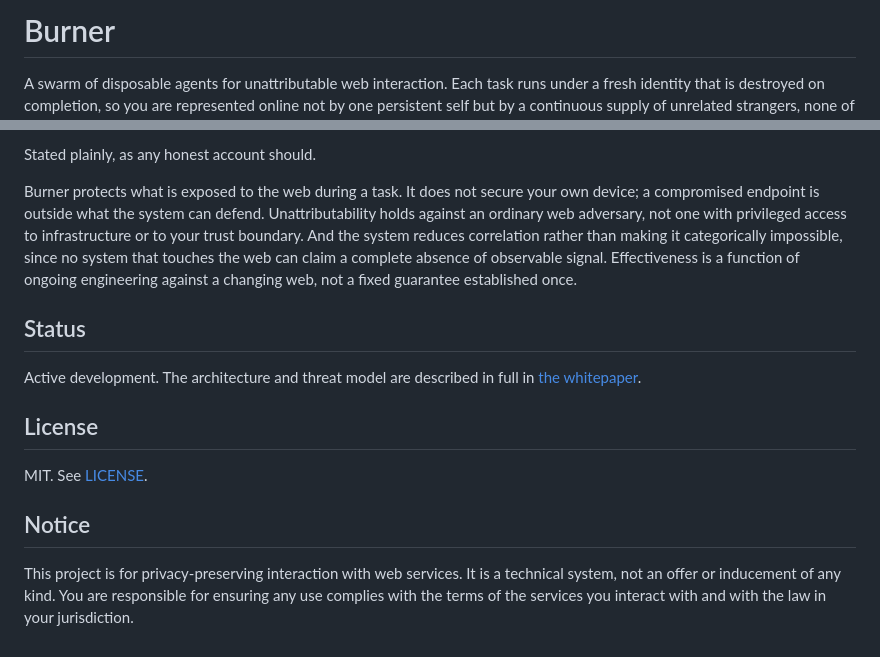
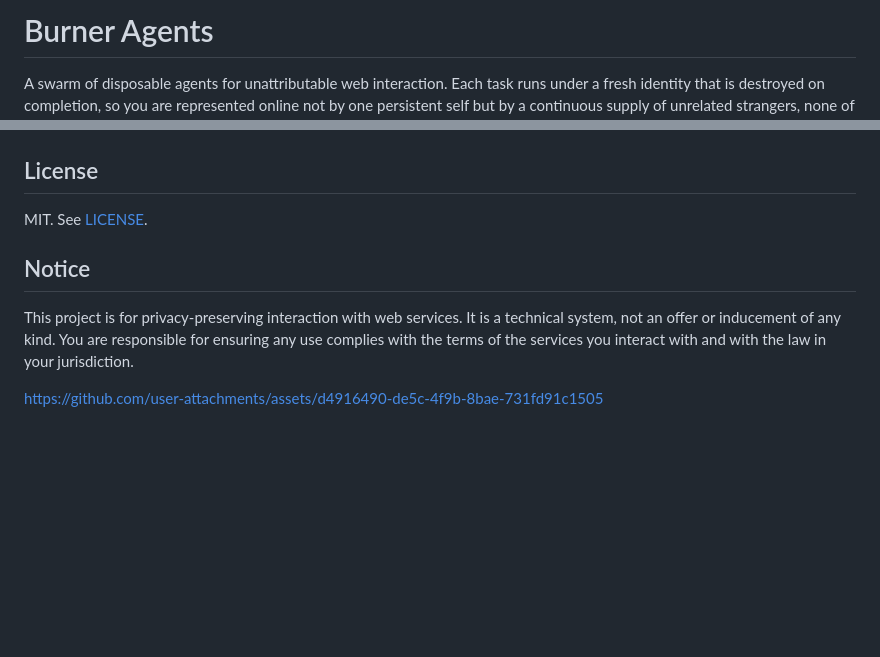
Before and after one commit to PengZhang64/ash-agents, a Markdown page: README.md, 2 parts joined by grey strips. GitHub-like rendering; blank space fills up the shorter version.

```diff
--- a/README.md
+++ b/README.md
@@ -1,3 +1,3 @@
-# Burner
+# Burner Agents
 
 A swarm of disposable agents for unattributable web interaction. Each task runs under a fresh identity that is destroyed on completion, so you are represented online not by one persistent self but by a continuous supply of unrelated strangers, none of which leads back.
@@ -48,11 +51,4 @@ Three ideas govern the system.
 
-Stated plainly, as any honest account should.
-
-Burner protects what is exposed to the web during a task. It does not secure your own device; a compromised endpoint is outside what the system can defend. Unattributability holds against an ordinary web adversary, not one with privileged access to infrastructure or to your trust boundary. And the system reduces correlation rather than making it categorically impossible, since no system that touches the web can claim a complete absence of observable signal. Effectiveness is a function of ongoing engineering against a changing web, not a fixed guarantee established once.
-
-## Status
-
-Active development. The architecture and threat model are described in full in [the whitepaper](docs/burner_whitepaper.pdf).
 
 ## License
 
@@ -61,3 +57,7 @@ MIT. See [LICENSE](legal/LICENSE).
 ## Notice
 
 This project is for privacy-preserving interaction with web services. It is a technical system, not an offer or inducement of any kind. You are responsible for ensuring any use complies with the terms of the services you interact with and with the law in your jurisdiction.
+
+
+
+https://github.com/user-attachments/assets/d4916490-de5c-4f9b-8bae-731fd91c1505
```
Also changed, not shown: other parts of README.md (+4 -1 lines).
